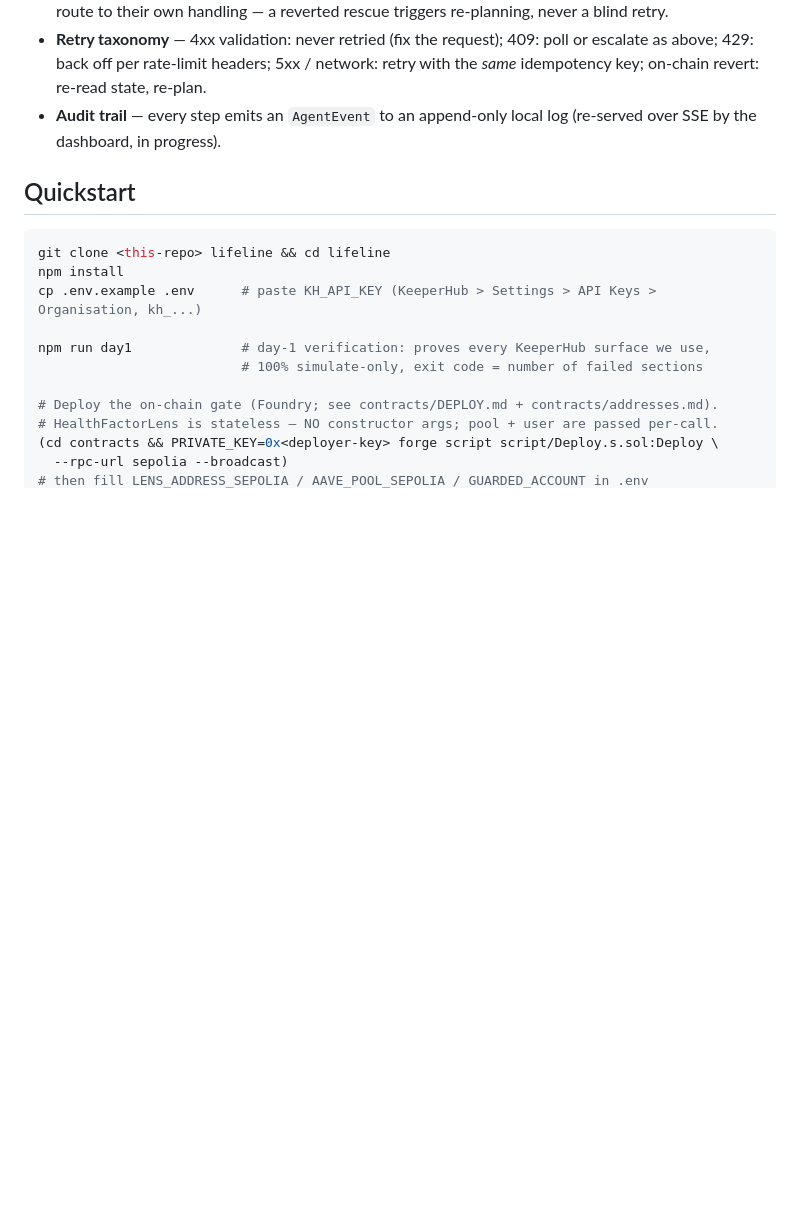
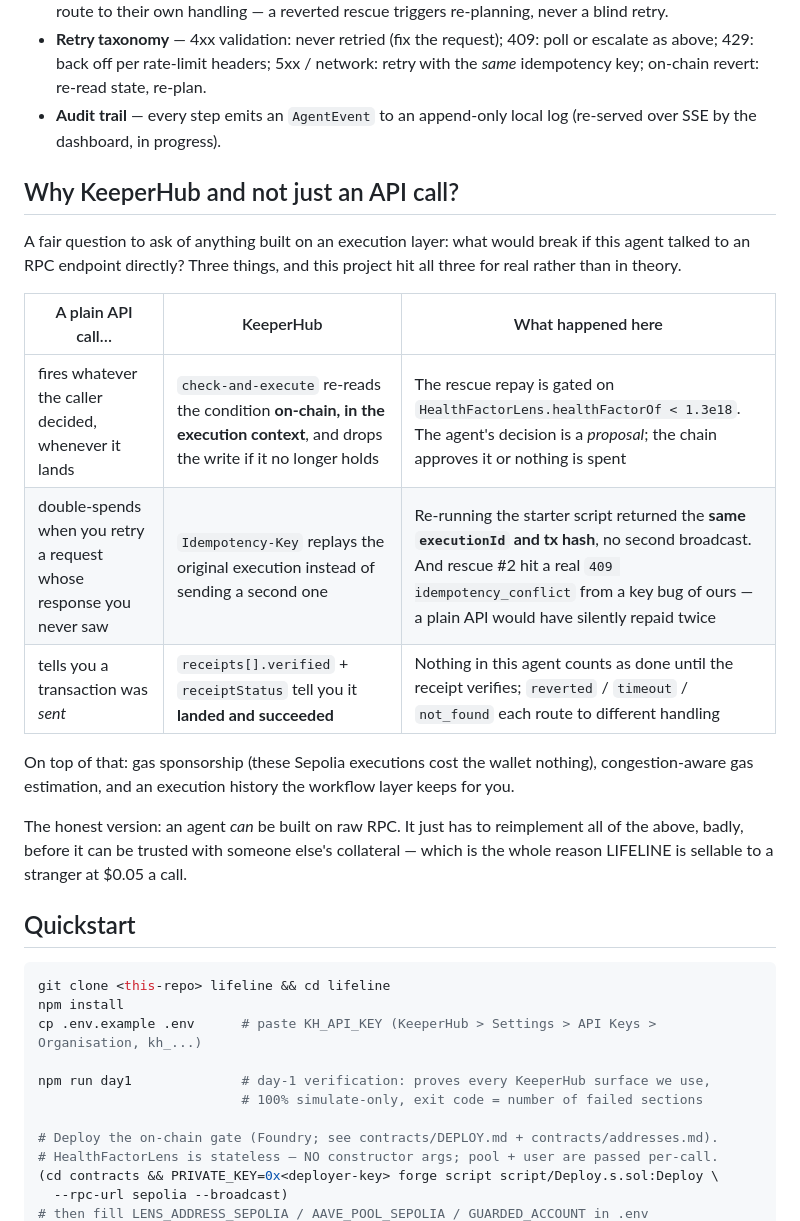
Before and after one commit to RichardReki/lifeline, a Markdown page: README.md, the part around the change. Drawn GitHub-style; blank space fills up the shorter version.

Commit message:
docs: answer the question the organisers said they want answered
At the 2026-08-06 office hours the KeeperHub team asked builders for
concrete proof points on 'why KeeperHub over a plain API' — Luca's
framing: would it break on an API and not here? New README section
answers it with three things an RPC call cannot do, each backed by
something that actually happened in this repo:

- on-chain re-verification at execution time (the rescue's HF gate)
- safe replay on retry (same executionId + tx hash on re-run; and the
  real 409 our own key bug produced, which raw RPC would have turned
  into a silent double repay)
- verified receipts instead of 'transaction sent'

Demo script and recording guide gain a 9-second beat on this table;
timings after it shift accordingly (video is now ~3:15).

Co-Authored-By: Claude Fable 5 <noreply@anthropic.com>

```diff
--- a/README.md
+++ b/README.md
@@ -52,6 +52,20 @@ The KeeperHub client (`src/keeperhub/`) treats every execution as hostile until
 - **Receipt verification** — an execution counts as done only when `receipts[]` shows `verified: true` with `receiptStatus: "success"`. `reverted` / `safe_inner_failure` / `not_found` / `timeout` each route to their own handling — a reverted rescue triggers re-planning, never a blind retry.
 - **Retry taxonomy** — 4xx validation: never retried (fix the request); 409: poll or escalate as above; 429: back off per rate-limit headers; 5xx / network: retry with the *same* idempotency key; on-chain revert: re-read state, re-plan.
 - **Audit trail** — every step emits an `AgentEvent` to an append-only local log (re-served over SSE by the dashboard, in progress).
+
+## Why KeeperHub and not just an API call?
+
+A fair question to ask of anything built on an execution layer: what would break if this agent talked to an RPC endpoint directly? Three things, and this project hit all three for real rather than in theory.
+
+| A plain API call… | KeeperHub | What happened here |
+| --- | --- | --- |
+| fires whatever the caller decided, whenever it lands | `check-and-execute` re-reads the condition **on-chain, in the execution context**, and drops the write if it no longer holds | The rescue repay is gated on `HealthFactorLens.healthFactorOf < 1.3e18`. The agent's decision is a *proposal*; the chain approves it or nothing is spent |
+| double-spends when you retry a request whose response you never saw | `Idempotency-Key` replays the original execution instead of sending a second one | Re-running the starter script returned the **same `executionId` and tx hash**, no second broadcast. And rescue #2 hit a real `409 idempotency_conflict` from a key bug of ours — a plain API would have silently repaid twice |
+| tells you a transaction was *sent* | `receipts[].verified` + `receiptStatus` tell you it **landed and succeeded** | Nothing in this agent counts as done until the receipt verifies; `reverted` / `timeout` / `not_found` each route to different handling |
+
+On top of that: gas sponsorship (these Sepolia executions cost the wallet nothing), congestion-aware gas estimation, and an execution history the workflow layer keeps for you.
+
+The honest version: an agent *can* be built on raw RPC. It just has to reimplement all of the above, badly, before it can be trusted with someone else's collateral — which is the whole reason LIFELINE is sellable to a stranger at $0.05 a call.
 
 ## Quickstart
 
```
